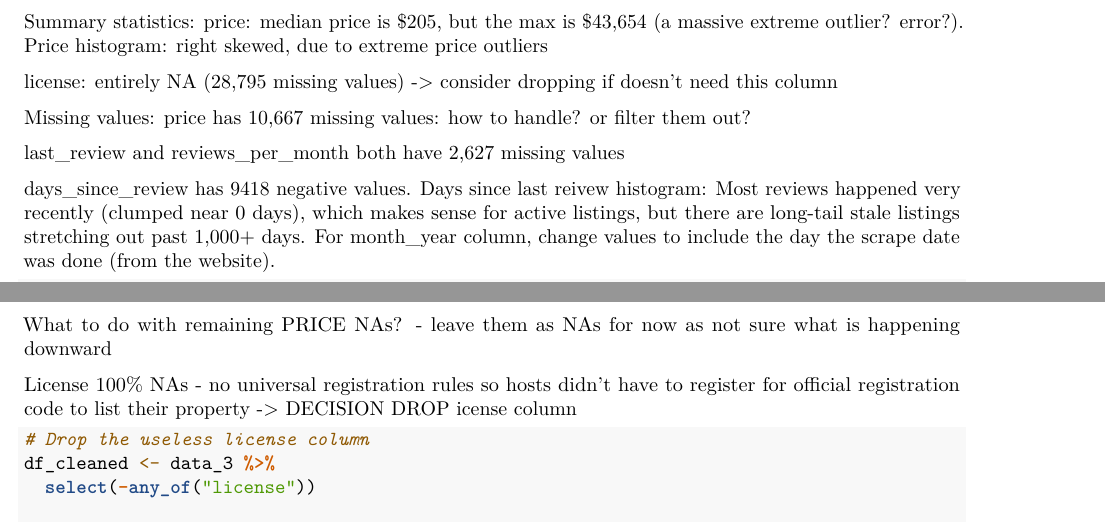
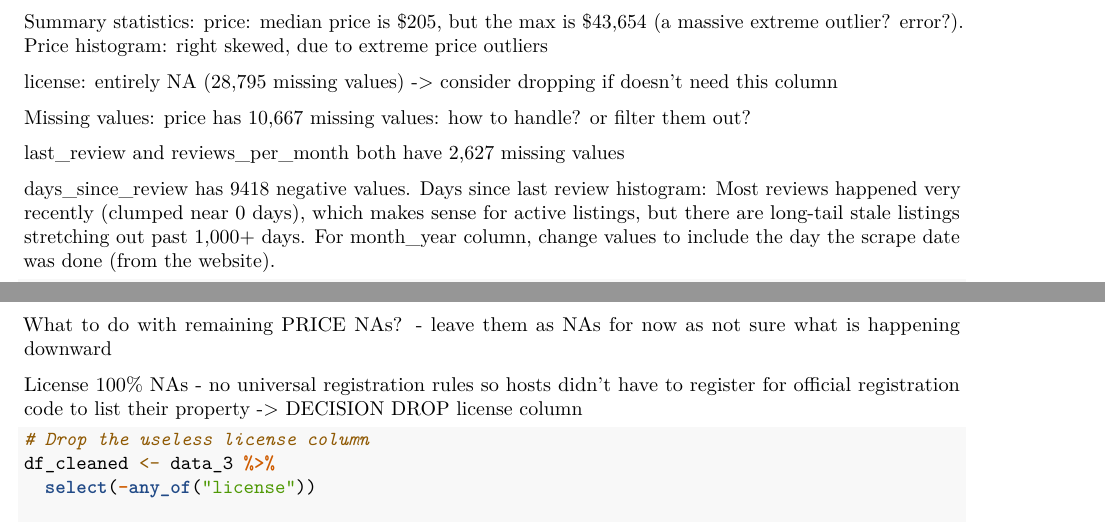
Before and after one commit to alisharamsay/DATA201, an R Markdown document (week_8_lab_airbnb.Rmd): two parts of pages 6 and 10 of 13, joined at a grey line, cut so that both start at the same text. Rendered offline with R 4.5, knitr and Pandoc, then LaTeX, with nearby package versions.

Commit message:
minor grammar fixes

````diff
--- a/week_8_lab_airbnb.Rmd
+++ b/week_8_lab_airbnb.Rmd
@@ -76,7 +76,7 @@ price has 10,667 missing values: how to handle? or filter them out?
 
 last_review and reviews_per_month both have 2,627 missing values
 
-days_since_review has 9418 negative values. Days since last reivew histogram: Most reviews happened very recently (clumped near 0 days), which makes sense for active listings, but there are long-tail stale listings stretching out past 1,000+ days.
+days_since_review has 9418 negative values. Days since last review histogram: Most reviews happened very recently (clumped near 0 days), which makes sense for active listings, but there are long-tail stale listings stretching out past 1,000+ days.
 For month_year column, change values to include the day the scrape date was done (from the website).
 ```{r}
 data_1 <- data %>%
@@ -236,7 +236,7 @@ print(price_summary)
 What to do with remaining PRICE NAs? - leave them as NAs for now as not sure what is happening downward
 
 License 100% NAs - no universal registration rules so hosts didn't have to register for official registration code to list their property
--> DECISION DROP icense column
+-> DECISION DROP license column
 ```{r}
 # Drop the useless license column
 df_cleaned <- data_3 %>%
````
